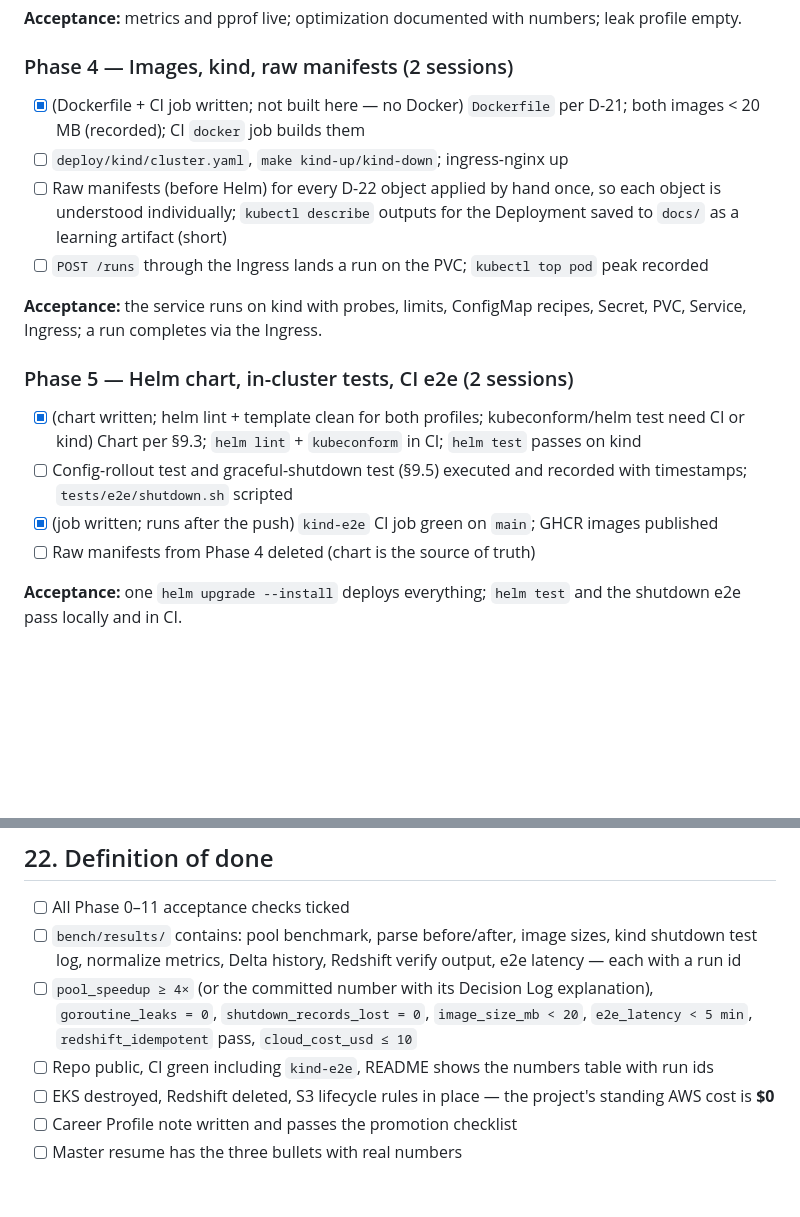
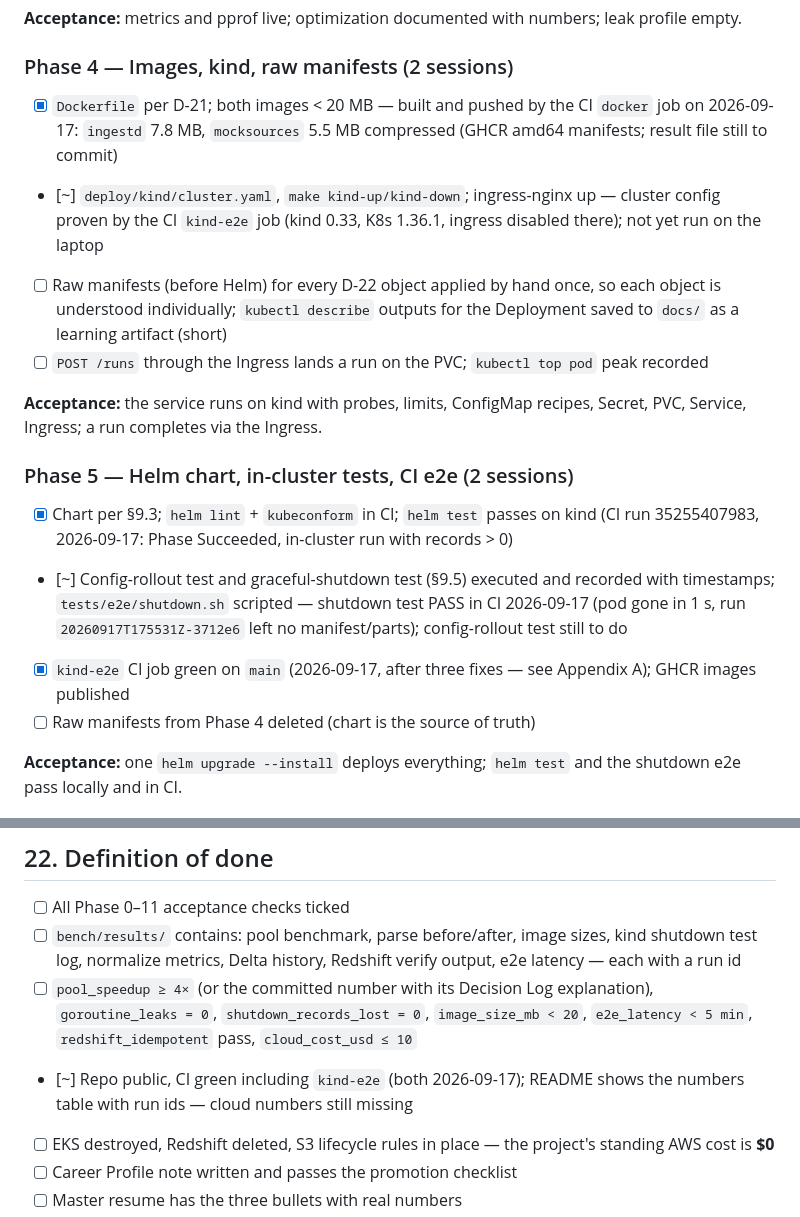
Before and after one commit to subburajan-perumal/logistics-rate-pipeline, a Markdown page: docs/PLAN.md, 2 parts joined by grey strips. Drawn GitHub-style; blank space fills up the shorter version.

Commit message:
Plan: record the first green kind-e2e run and GHCR image sizes (Phases 4/5 ticks, Appendix A)
Co-Authored-By: Claude Opus 5 <noreply@anthropic.com>

```diff
--- a/docs/PLAN.md
+++ b/docs/PLAN.md
@@ -922,10 +922,9 @@ numbers; leak profile empty.
 
 ### Phase 4 — Images, kind, raw manifests (2 sessions)
 
-- [x] (Dockerfile + CI job written; not built here — no Docker) `Dockerfile` per D-21; both images < 20 MB (recorded); CI `docker`
-      job builds them
-- [ ] `deploy/kind/cluster.yaml`, `make kind-up/kind-down`; ingress-nginx
-      up
+- [x] `Dockerfile` per D-21; both images < 20 MB — built and pushed by the CI `docker` job on 2026-09-17: `ingestd` 7.8 MB, `mocksources` 5.5 MB compressed (GHCR amd64 manifests; result file still to commit)
+- [~] `deploy/kind/cluster.yaml`, `make kind-up/kind-down`; ingress-nginx
+      up — cluster config proven by the CI `kind-e2e` job (kind 0.33, K8s 1.36.1, ingress disabled there); not yet run on the laptop
 - [ ] Raw manifests (before Helm) for every D-22 object applied by hand
       once, so each object is understood individually; `kubectl
       describe` outputs for the Deployment saved to `docs/` as a learning
@@ -938,11 +937,11 @@ recipes, Secret, PVC, Service, Ingress; a run completes via the Ingress.
 
 ### Phase 5 — Helm chart, in-cluster tests, CI e2e (2 sessions)
 
-- [x] (chart written; helm lint + template clean for both profiles; kubeconform/helm test need CI or kind) Chart per §9.3; `helm lint` + `kubeconform` in CI; `helm test`
-      passes on kind
-- [ ] Config-rollout test and graceful-shutdown test (§9.5) executed and
-      recorded with timestamps; `tests/e2e/shutdown.sh` scripted
-- [x] (job written; runs after the push) `kind-e2e` CI job green on `main`; GHCR images published
+- [x] Chart per §9.3; `helm lint` + `kubeconform` in CI; `helm test`
+      passes on kind (CI run 35255407983, 2026-09-17: Phase Succeeded, in-cluster run with records > 0)
+- [~] Config-rollout test and graceful-shutdown test (§9.5) executed and
+      recorded with timestamps; `tests/e2e/shutdown.sh` scripted — shutdown test PASS in CI 2026-09-17 (pod gone in 1 s, run `20260917T175531Z-3712e6` left no manifest/parts); config-rollout test still to do
+- [x] `kind-e2e` CI job green on `main` (2026-09-17, after three fixes — see Appendix A); GHCR images published
 - [ ] Raw manifests from Phase 4 deleted (chart is the source of truth)
 
 **Acceptance:** one `helm upgrade --install` deploys everything; `helm
@@ -1127,8 +1126,8 @@ URL, one STAR line per layer, links to the playbook and this plan.
       explanation), `goroutine_leaks = 0`, `shutdown_records_lost = 0`,
       `image_size_mb < 20`, `e2e_latency < 5 min`, `redshift_idempotent`
       pass, `cloud_cost_usd ≤ 10`
-- [ ] Repo public, CI green including `kind-e2e`, README shows the
-      numbers table with run ids
+- [~] Repo public, CI green including `kind-e2e` (both 2026-09-17); README shows the
+      numbers table with run ids — cloud numbers still missing
 - [ ] EKS destroyed, Redshift deleted, S3 lifecycle rules in place — the
       project's standing AWS cost is **$0**
 - [ ] Career Profile note written and passes the promotion checklist
```
Also changed, not shown: other parts of docs/PLAN.md (+1 -1 lines).
